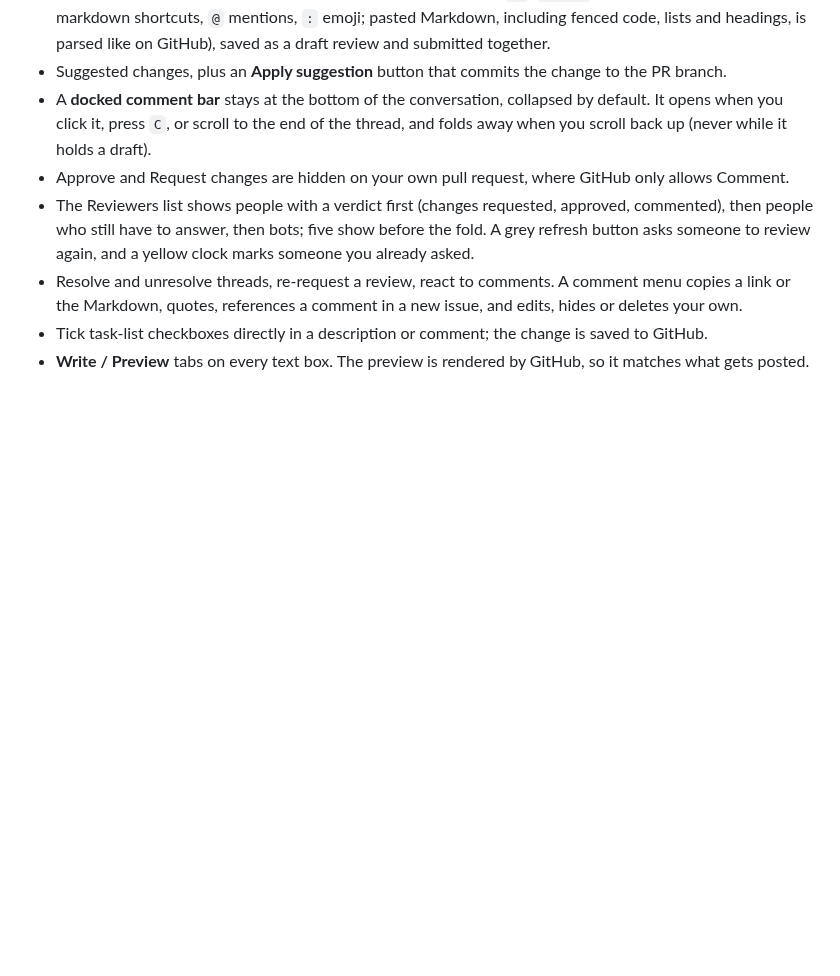
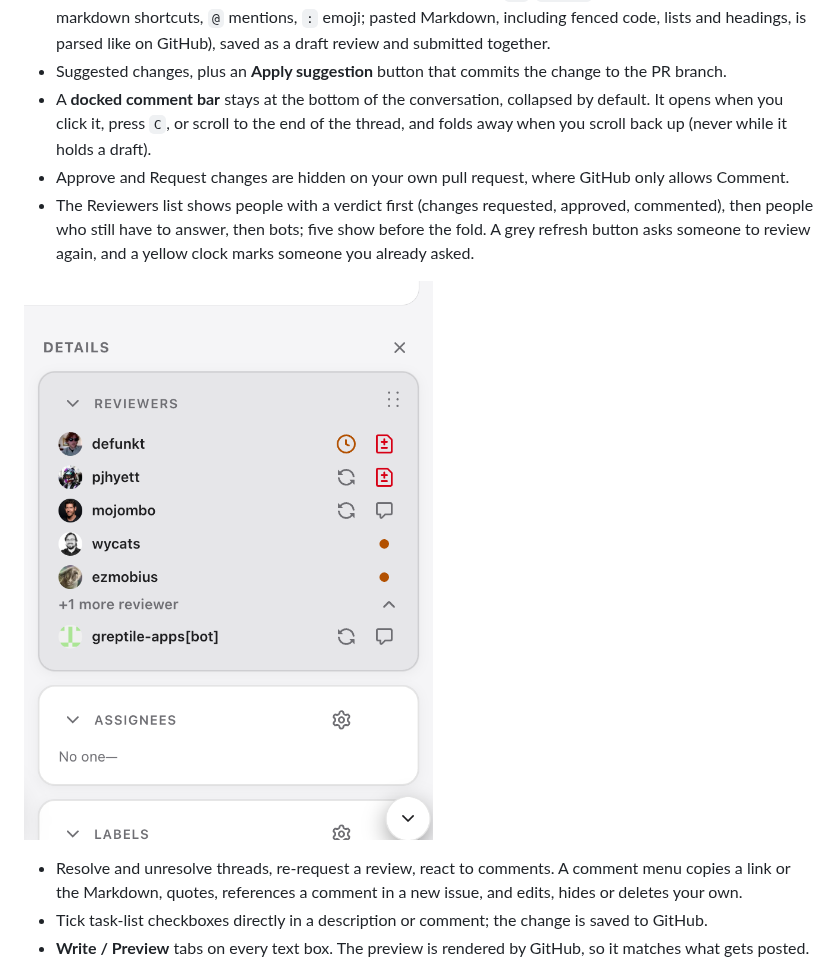
Before and after one commit to mejat9806/pullscope, a Markdown page: README.md, the part around one of its changes. Rendered like a GitHub page; pictures changed too: docs/screenshots/details-panel.png (added); blank space fills up the shorter version.

Commit message:
docs: add Reviewers and pinned Inbox screenshots to README
Co-Authored-By: Claude Sonnet 5.5 <noreply@anthropic.com>

```diff
--- a/README.md
+++ b/README.md
@@ -51,6 +51,8 @@ Pullscope is only about pull requests. It has no issues, projects, discussions,
 - A **docked comment bar** stays at the bottom of the conversation, collapsed by default. It opens when you click it, press `C`, or scroll to the end of the thread, and folds away when you scroll back up (never while it holds a draft).
 - Approve and Request changes are hidden on your own pull request, where GitHub only allows Comment.
 - The Reviewers list shows people with a verdict first (changes requested, approved, commented), then people who still have to answer, then bots; five show before the fold. A grey refresh button asks someone to review again, and a yellow clock marks someone you already asked.
+
+![Reviewers in the Details panel](docs/screenshots/details-panel.png)
 - Resolve and unresolve threads, re-request a review, react to comments. A comment menu copies a link or the Markdown, quotes, references a comment in a new issue, and edits, hides or deletes your own.
 - Tick task-list checkboxes directly in a description or comment; the change is saved to GitHub.
 - **Write / Preview** tabs on every text box. The preview is rendered by GitHub, so it matches what gets posted.
```
Also changed, not shown: other parts of README.md (+2 -0 lines), docs/screenshots/inbox-pin-snooze.png (added).
